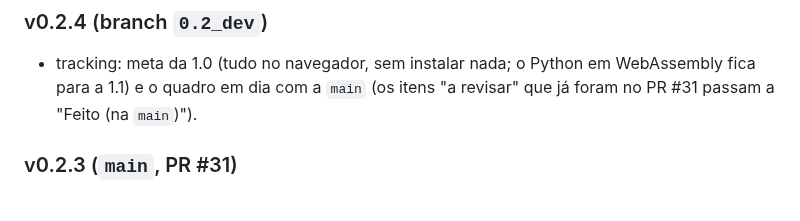
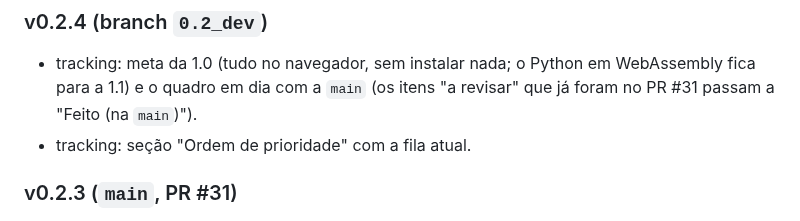
Before and after one commit to vitordallolivo/AircraftSimulation, a Markdown page: CHANGELOG.md, the part around the change. Rendered like a GitHub page.

```diff
--- a/CHANGELOG.md
+++ b/CHANGELOG.md
@@ -8,6 +8,7 @@ Versões da `main`. A regra de versão está em `docs/TRACKING.md` → Versões.
 
 - tracking: meta da 1.0 (tudo no navegador, sem instalar nada; o Python em WebAssembly fica para a 1.1) e o quadro
   em dia com a `main` (os itens "a revisar" que já foram no PR #31 passam a "Feito (na `main`)").
+- tracking: seção "Ordem de prioridade" com a fila atual.
 
 ### v0.2.3 (`main`, PR #31)
 
```
Also changed, not shown: docs/TRACKING.md (+19 -0 lines).
